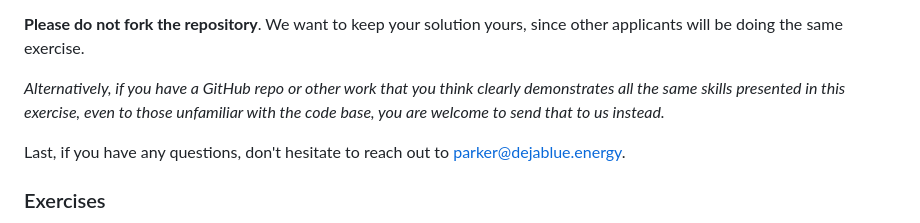
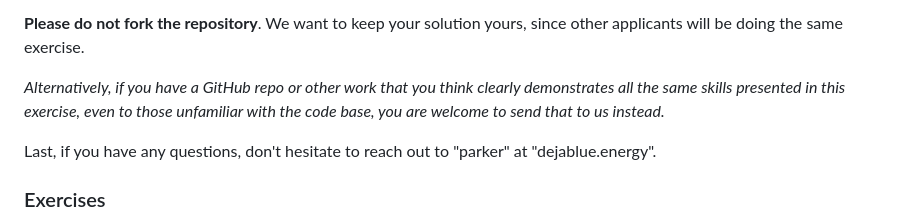
Before and after one commit to deja-blue/software-interview, a Markdown page: README.md, the part around the change. GitHub-like rendering.

```diff
--- a/README.md
+++ b/README.md
@@ -35,7 +35,7 @@ The exercises are structured in graduating order to try and maximize your exposu
 
 *Alternatively, if you have a GitHub repo or other work that you think clearly demonstrates all the same skills presented in this exercise, even to those unfamiliar with the code base, you are welcome to send that to us instead.*
 
-Last, if you have any questions, don't hesitate to reach out to [parker@dejablue.energy](mailto:parker@dejablue.energy).
+Last, if you have any questions, don't hesitate to reach out to "parker" at "dejablue.energy".
 
 ### Exercises
 We created a sandbox environment for you that should be ready to go out of the box! (Let us know if you run into any issues.) Here are all of the details for [local development environment](#development-environment).
```
